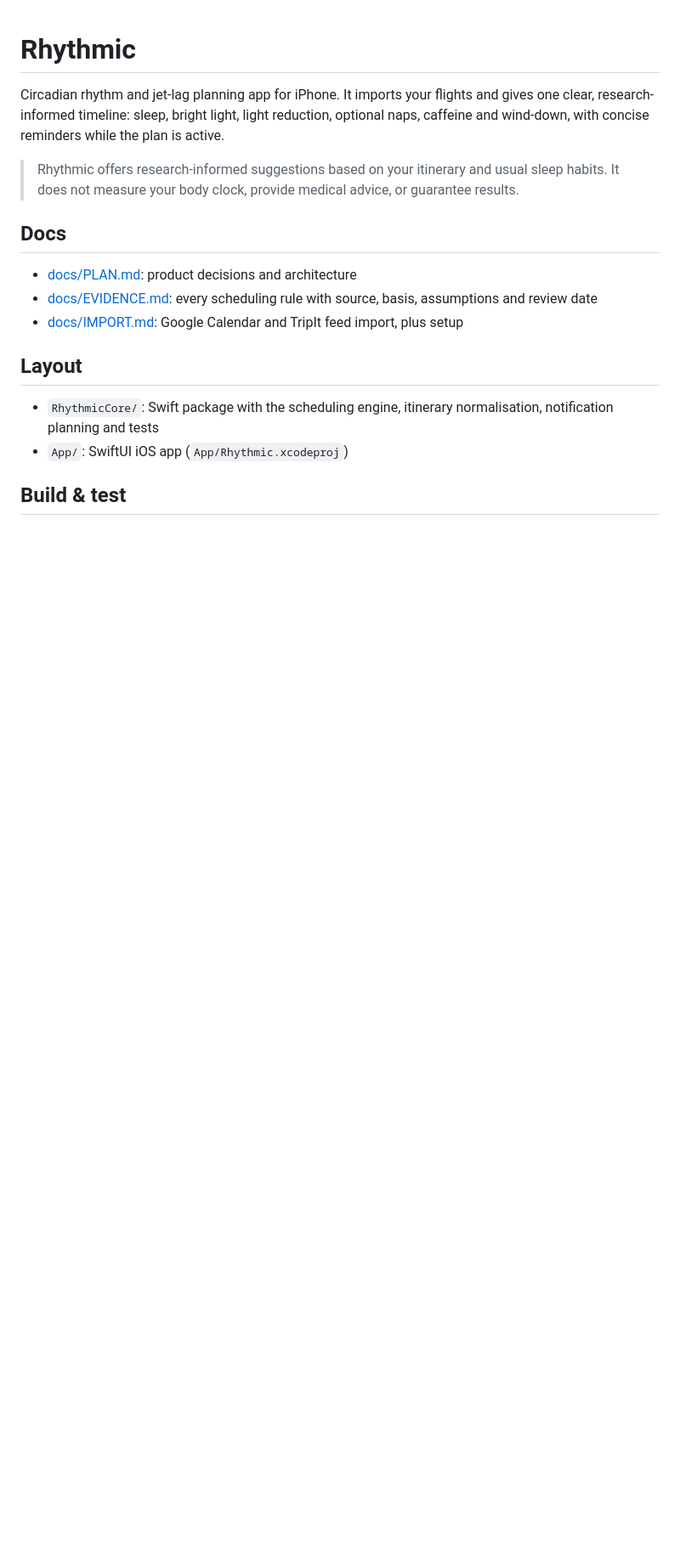
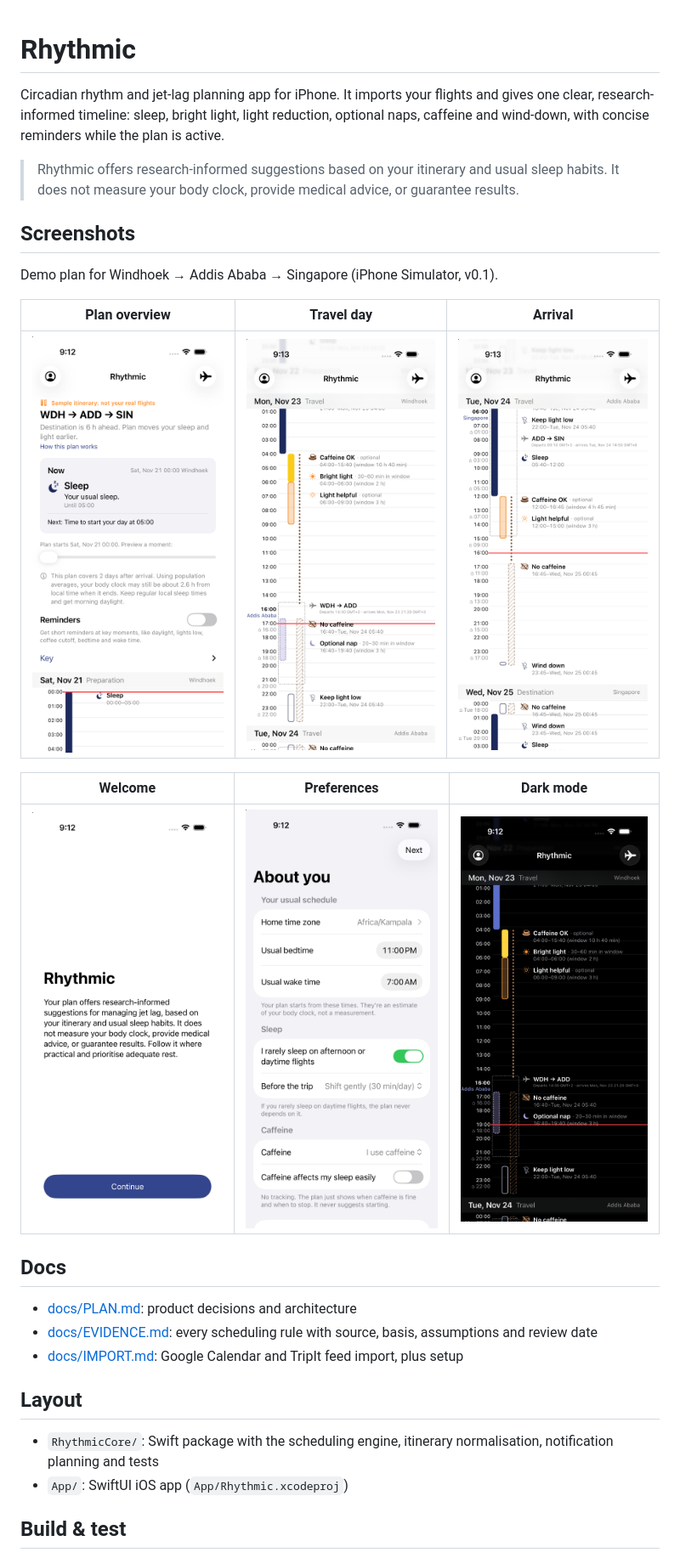
Before and after one commit to seawiid/Rhythmic, a Markdown page: README.md, the part around the change. Shown at 85% size. Drawn GitHub-style; pictures changed too: docs/screenshots/1-welcome.png (added), docs/screenshots/2-preferences.png (added), docs/screenshots/3-plan-overview.png (added); blank space fills up the shorter version.

Commit message:
Add app screenshots to README
Co-Authored-By: Claude Opus 5.5 <noreply@anthropic.com>

```diff
--- a/README.md
+++ b/README.md
@@ -3,6 +3,17 @@
 Circadian rhythm and jet-lag planning app for iPhone. It imports your flights and gives one clear, research-informed timeline: sleep, bright light, light reduction, optional naps, caffeine and wind-down, with concise reminders while the plan is active.
 
 > Rhythmic offers research-informed suggestions based on your itinerary and usual sleep habits. It does not measure your body clock, provide medical advice, or guarantee results.
+
+## Screenshots
+Demo plan for Windhoek → Addis Ababa → Singapore (iPhone Simulator, v0.1).
+
+| Plan overview | Travel day | Arrival |
+|---|---|---|
+| <img src="docs/screenshots/3-plan-overview.png" width="250"> | <img src="docs/screenshots/4-travel-day.png" width="250"> | <img src="docs/screenshots/5-arrival.png" width="250"> |
+
+| Welcome | Preferences | Dark mode |
+|---|---|---|
+| <img src="docs/screenshots/1-welcome.png" width="250"> | <img src="docs/screenshots/2-preferences.png" width="250"> | <img src="docs/screenshots/6-dark-travel-now.png" width="250"> |
 
 ## Docs
 - [docs/PLAN.md](docs/PLAN.md): product decisions and architecture
```
